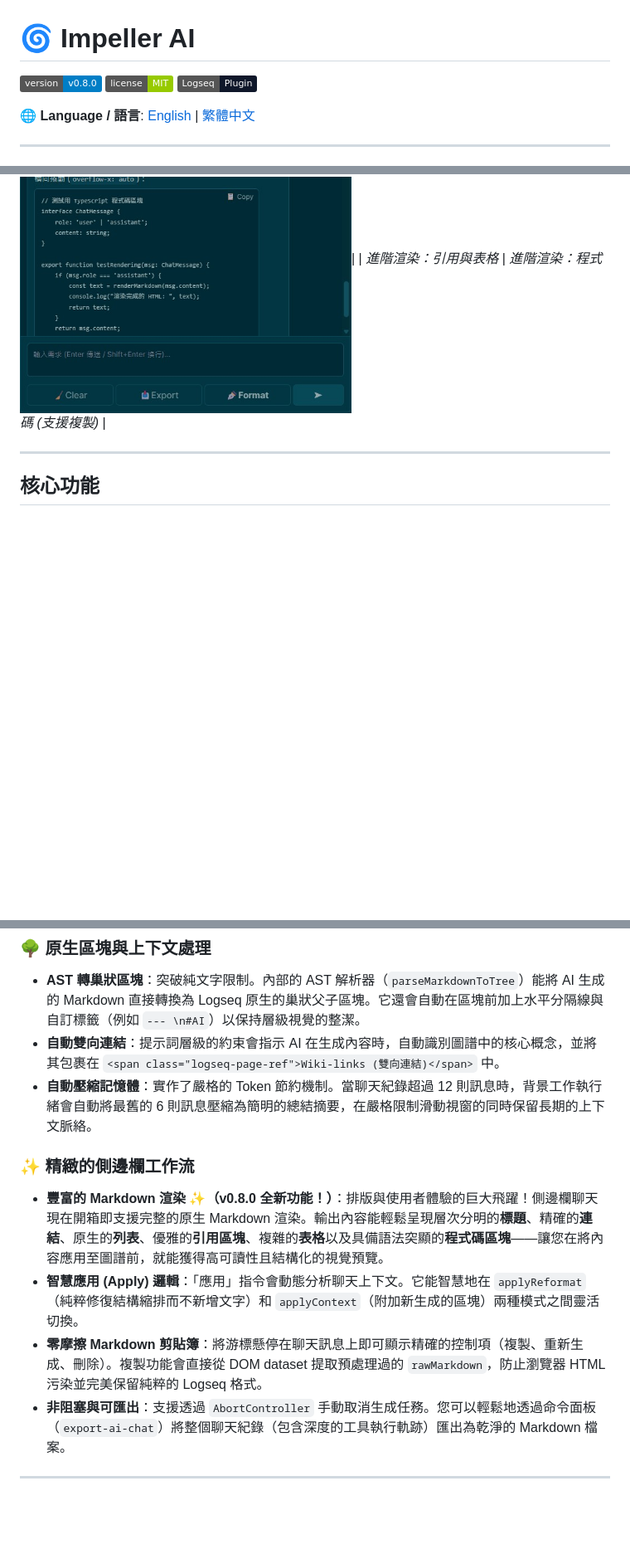
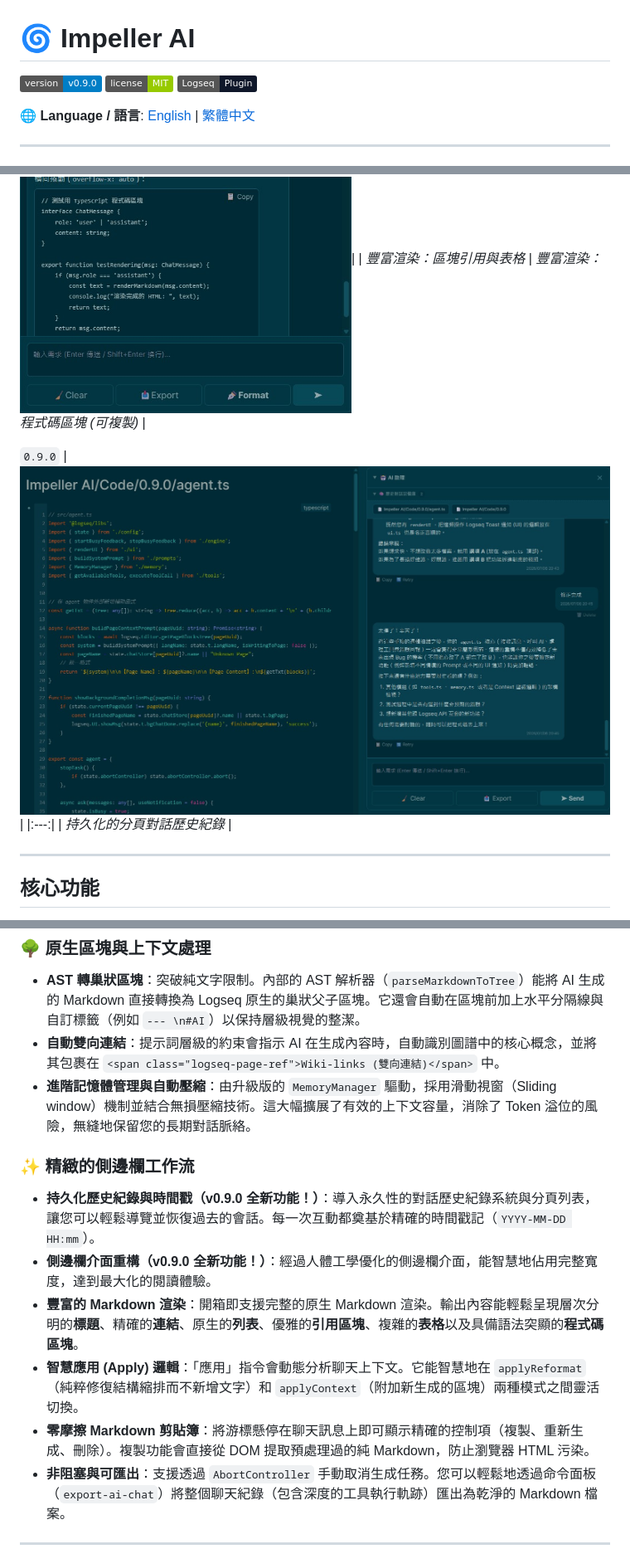
Before and after one commit to hhs456/logseq-impeller-ai, a Markdown page: README.zh-TW.md, 3 parts joined by grey strips. Shown: that part at 83% size. GitHub-like rendering; pictures changed too: img/screenshot_history.jpg (added); badges without logos; blank space fills up the shorter version.

```diff
--- a/README.zh-TW.md
+++ b/README.zh-TW.md
@@ -1,6 +1,6 @@
 # 🌀 Impeller AI
 
-![Version](https://img.shields.io/badge/version-v0.8.0-blue.svg)
+![Version](https://img.shields.io/badge/version-v0.9.0-blue.svg)
 ![License](https://img.shields.io/badge/license-MIT-green.svg)
 ![Logseq](https://img.shields.io/badge/Logseq-Plugin-0f172a?logo=logseq)
 
@@ -37,5 +37,10 @@
 |<img src="./img/screenshot_md_block&table.jpg" width="400" alt="Markdown Blockquotes & Tables">|<img src="./img/screenshot_md_code.jpg" width="400" alt="Markdown Code Blocks">|
-| *進階渲染：引用與表格* | *進階渲染：程式碼 (支援複製)* |
+| *豐富渲染：區塊引用與表格* | *豐富渲染：程式碼區塊 (可複製)* |
+
+`0.9.0`
+|<img src="./img/screenshot_history.jpg" width="800" alt="Persistent Chat History">|
+|:---:|
+| *持久化的分頁對話歷史紀錄* |
 
 ---
 
@@ -51,12 +56,14 @@ Impeller AI 深度整合了 Logseq 的區塊（Block）生態系統。它不僅
 ### 🌳 原生區塊與上下文處理
 * **AST 轉巢狀區塊**：突破純文字限制。內部的 AST 解析器（`parseMarkdownToTree`）能將 AI 生成的 Markdown 直接轉換為 Logseq 原生的巢狀父子區塊。它還會自動在區塊前加上水平分隔線與自訂標籤（例如 `--- \n#AI`）以保持層級視覺的整潔。
 * **自動雙向連結**：提示詞層級的約束會指示 AI 在生成內容時，自動識別圖譜中的核心概念，並將其包裹在 `<span class="logseq-page-ref">Wiki-links (雙向連結)</span>` 中。
-* **自動壓縮記憶體**：實作了嚴格的 Token 節約機制。當聊天紀錄超過 12 則訊息時，背景工作執行緒會自動將最舊的 6 則訊息壓縮為簡明的總結摘要，在嚴格限制滑動視窗的同時保留長期的上下文脈絡。
+* **進階記憶體管理與自動壓縮**：由升級版的 `MemoryManager` 驅動，採用滑動視窗（Sliding window）機制並結合無損壓縮技術。這大幅擴展了有效的上下文容量，消除了 Token 溢位的風險，無縫地保留您的長期對話脈絡。
 
 ### ✨ 精緻的側邊欄工作流
-* **豐富的 Markdown 渲染 ✨（v0.8.0 全新功能！）**：排版與使用者體驗的巨大飛躍！側邊欄聊天現在開箱即支援完整的原生 Markdown 渲染。輸出內容能輕鬆呈現層次分明的**標題**、精確的**連結**、原生的**列表**、優雅的**引用區塊**、複雜的**表格**以及具備語法突顯的**程式碼區塊**——讓您在將內容應用至圖譜前，就能獲得高可讀性且結構化的視覺預覽。
+* **持久化歷史紀錄與時間戳（v0.9.0 全新功能！）**：導入永久性的對話歷史紀錄系統與分頁列表，讓您可以輕鬆導覽並恢復過去的會話。每一次互動都奠基於精確的時間戳記（`YYYY-MM-DD HH:mm`）。
+* **側邊欄介面重構（v0.9.0 全新功能！）**：經過人體工學優化的側邊欄介面，能智慧地佔用完整寬度，達到最大化的閱讀體驗。
+* **豐富的 Markdown 渲染**：開箱即支援完整的原生 Markdown 渲染。輸出內容能輕鬆呈現層次分明的**標題**、精確的**連結**、原生的**列表**、優雅的**引用區塊**、複雜的**表格**以及具備語法突顯的**程式碼區塊**。
 * **智慧應用 (Apply) 邏輯**：「應用」指令會動態分析聊天上下文。它能智慧地在 `applyReformat`（純粹修復結構縮排而不新增文字）和 `applyContext`（附加新生成的區塊）兩種模式之間靈活切換。
-* **零摩擦 Markdown 剪貼簿**：將游標懸停在聊天訊息上即可顯示精確的控制項（複製、重新生成、刪除）。複製功能會直接從 DOM dataset 提取預處理過的 `rawMarkdown`，防止瀏覽器 HTML 污染並完美保留純粹的 Logseq 格式。
+* **零摩擦 Markdown 剪貼簿**：將游標懸停在聊天訊息上即可顯示精確的控制項（複製、重新生成、刪除）。複製功能會直接從 DOM 提取預處理過的純 Markdown，防止瀏覽器 HTML 污染。
 * **非阻塞與可匯出**：支援透過 `AbortController` 手動取消生成任務。您可以輕鬆地透過命令面板（`export-ai-chat`）將整個聊天紀錄（包含深度的工具執行軌跡）匯出為乾淨的 Markdown 檔案。
 
 ---
```
Also changed, not shown: other parts of README.zh-TW.md (+8 -8 lines), CHANGELOG.md (+11 -0 lines), README.md (+18 -10 lines), 14 other files.
